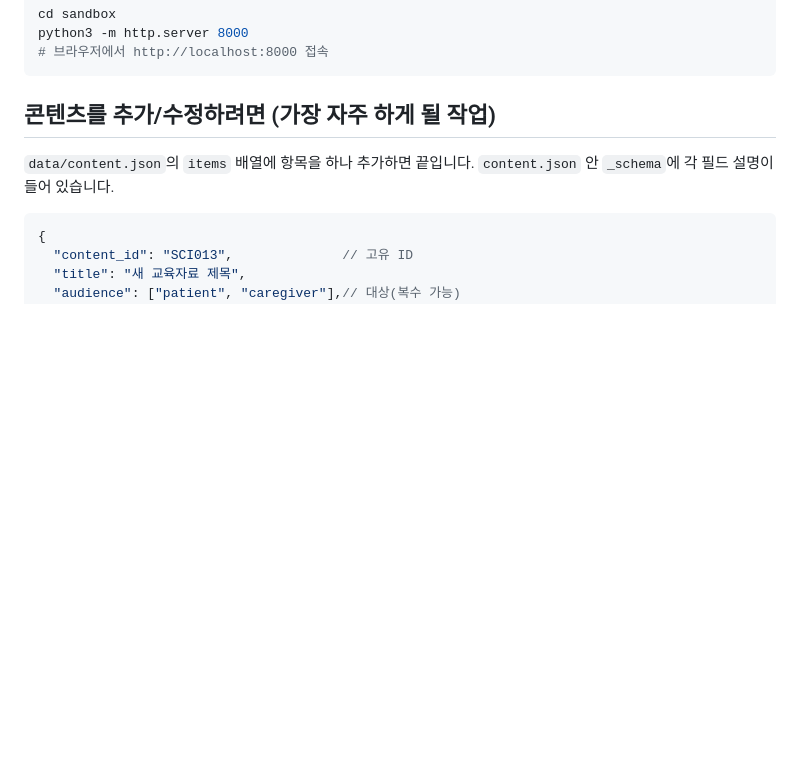
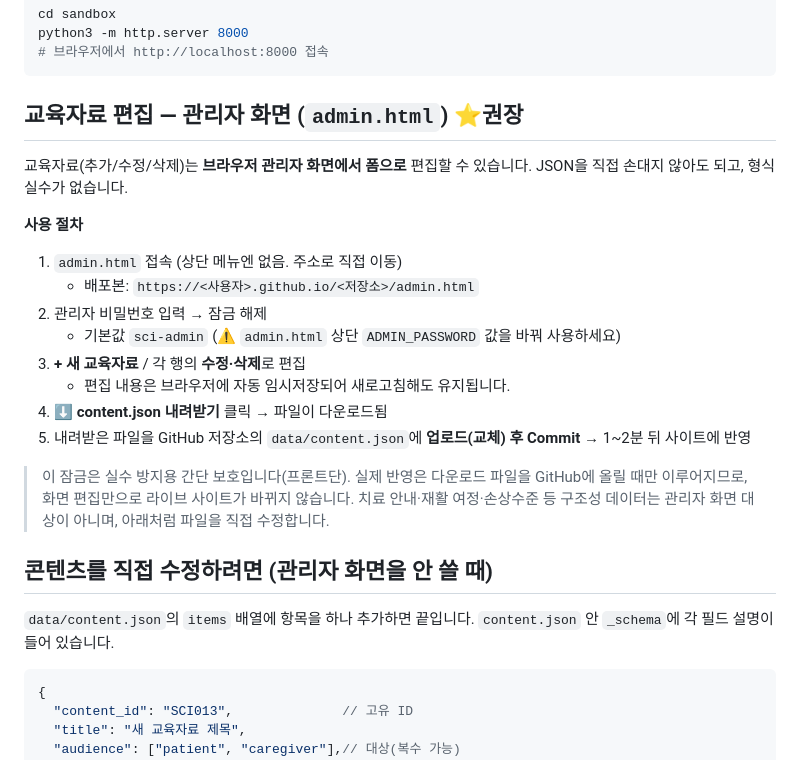
Before and after one commit to mirinaeot-del/sci-rehab-platform, a Markdown page: README.md, the part around the change. Rendered like a GitHub page; blank space fills up the shorter version.

Commit message:
README: 관리자 편집 화면(admin.html) 사용법 추가

````diff
--- a/README.md
+++ b/README.md
@@ -39,7 +39,26 @@ python3 -m http.server 8000
 # 브라우저에서 http://localhost:8000 접속
 ```
 
-## 콘텐츠를 추가/수정하려면 (가장 자주 하게 될 작업)
+## 교육자료 편집 — 관리자 화면 (`admin.html`) ⭐권장
+
+교육자료(추가/수정/삭제)는 **브라우저 관리자 화면에서 폼으로** 편집할 수 있습니다.
+JSON을 직접 손대지 않아도 되고, 형식 실수가 없습니다.
+
+**사용 절차**
+1. `admin.html` 접속 (상단 메뉴엔 없음. 주소로 직접 이동)
+   - 배포본: `https://<사용자>.github.io/<저장소>/admin.html`
+2. 관리자 비밀번호 입력 → 잠금 해제
+   - 기본값 `sci-admin` (⚠️ `admin.html` 상단 `ADMIN_PASSWORD` 값을 바꿔 사용하세요)
+3. **+ 새 교육자료** / 각 행의 **수정·삭제**로 편집
+   - 편집 내용은 브라우저에 자동 임시저장되어 새로고침해도 유지됩니다.
+4. **⬇ content.json 내려받기** 클릭 → 파일이 다운로드됨
+5. 내려받은 파일을 GitHub 저장소의 `data/content.json`에 **업로드(교체) 후 Commit**
+   → 1~2분 뒤 사이트에 반영
+
+> 이 잠금은 실수 방지용 간단 보호입니다(프론트단). 실제 반영은 다운로드 파일을 GitHub에 올릴 때만 이루어지므로, 화면 편집만으로 라이브 사이트가 바뀌지 않습니다.
+> 치료 안내·재활 여정·손상수준 등 구조성 데이터는 관리자 화면 대상이 아니며, 아래처럼 파일을 직접 수정합니다.
+
+## 콘텐츠를 직접 수정하려면 (관리자 화면을 안 쓸 때)
 
 `data/content.json`의 `items` 배열에 항목을 하나 추가하면 끝입니다.
 `content.json` 안 `_schema`에 각 필드 설명이 들어 있습니다.
````
